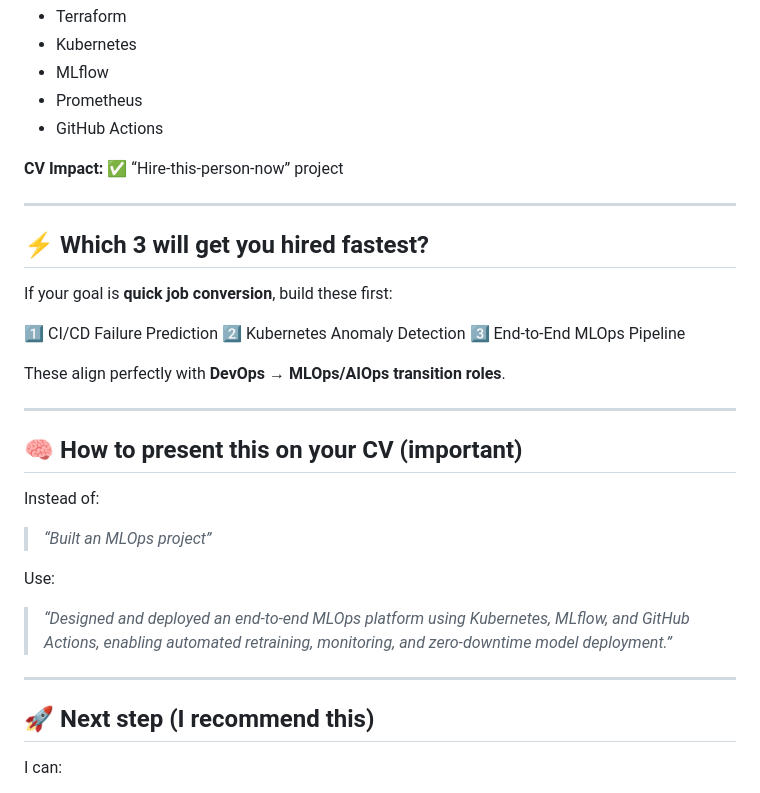
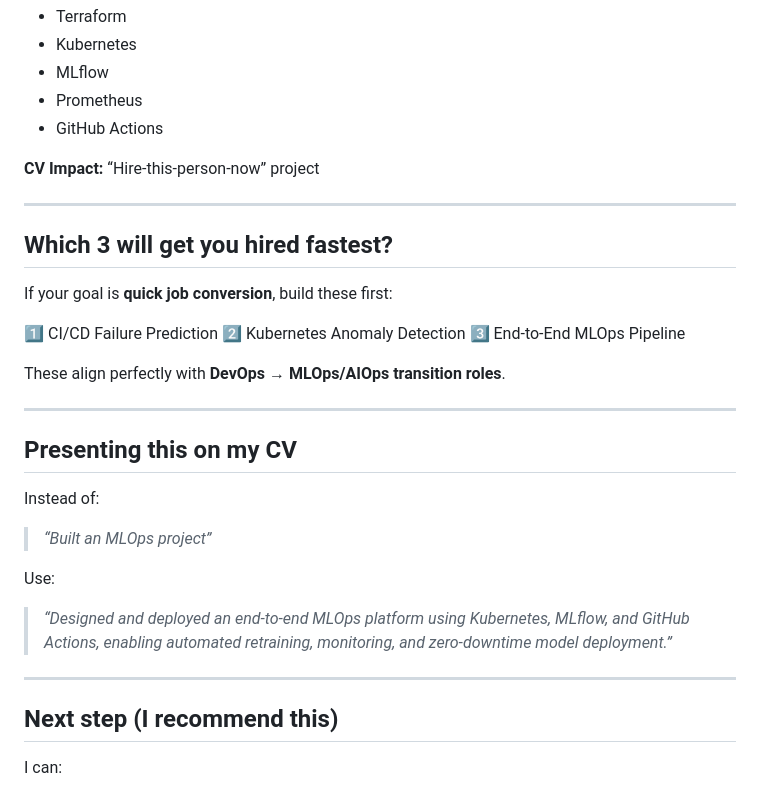
Before and after one commit to ougabriel/Build_-_master_AiOps, a Markdown page: todo_project.md, the part around the change. Rendered like a GitHub page.

```diff
--- a/todo_project.md
+++ b/todo_project.md
@@ -227,11 +227,11 @@ Companies want *one platform*, not demos.
 * GitHub Actions
 
 **CV Impact:**
-✅ “Hire-this-person-now” project
+ “Hire-this-person-now” project
 
 ---
 
-## ⚡ Which 3 will get you hired fastest?
+##  Which 3 will get you hired fastest?
 
 If your goal is **quick job conversion**, build these first:
 
@@ -243,7 +243,7 @@ These align perfectly with **DevOps → MLOps/AIOps transition roles**.
 
 ---
 
-## 🧠 How to present this on your CV (important)
+## Presenting this on my CV
 
 Instead of:
 
@@ -255,7 +255,7 @@ Use:
 
 ---
 
-## 🚀 Next step (I recommend this)
+## Next step (I recommend this)
 
 I can:
 
```
